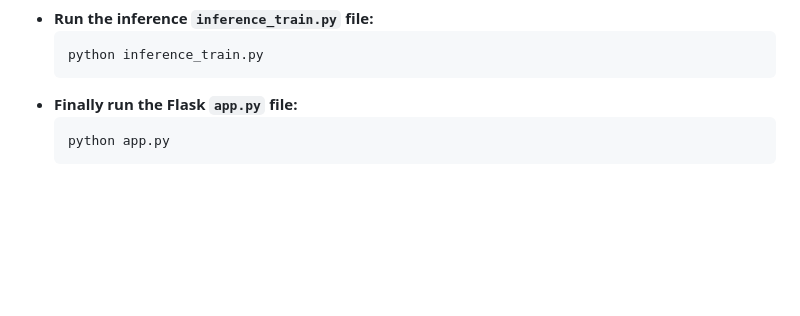
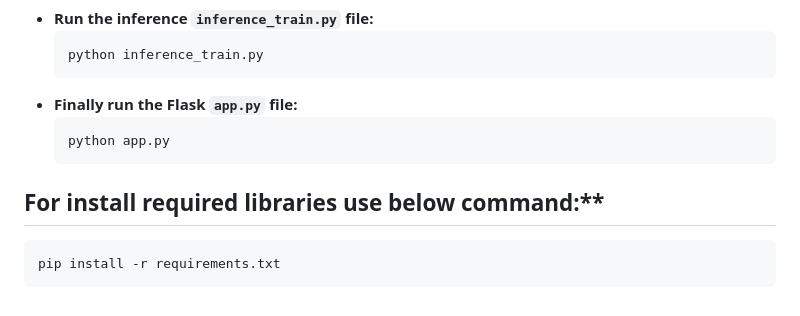
Before and after one commit to Janmejay1998/Fetch-Machine-Learning-Engineer-Exercise, a Markdown page: README.md, the part around the change. Drawn GitHub-style; blank space fills up the shorter version.

````diff
--- a/README.md
+++ b/README.md
@@ -108,3 +108,7 @@ Now, you should be able to access your Flask app at `http://localhost:5000` in y
   ```
   python app.py
   ```
+## For install required libraries use below command:**
+```
+pip install -r requirements.txt
+```
````
